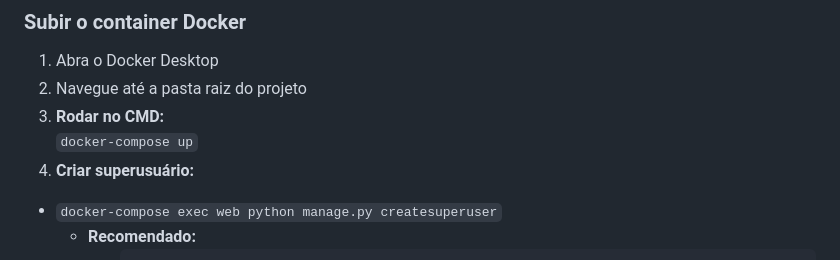
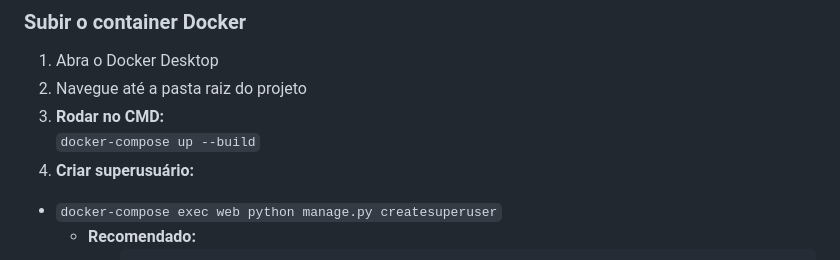
Before and after one commit to g-silva44/Teste-SAAE, a Markdown page: README.md, the part around the change. GitHub-like rendering.

Commit message:
Modify Docker command in README
Updated Docker command to include --build option.

````diff
--- a/README.md
+++ b/README.md
@@ -61,7 +61,7 @@ graph TD
 1. Abra o Docker Desktop
 2. Navegue até a pasta raiz do projeto
 3. **Rodar no CMD:**
-```docker-compose up```
+```docker-compose up --build```
 4. **Criar superusuário:**
   - ```docker-compose exec web python manage.py createsuperuser```
     - **Recomendado:**
````
